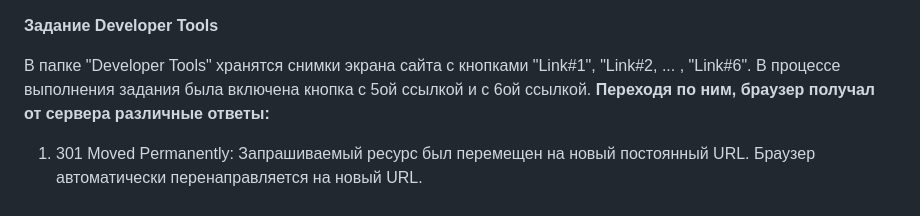
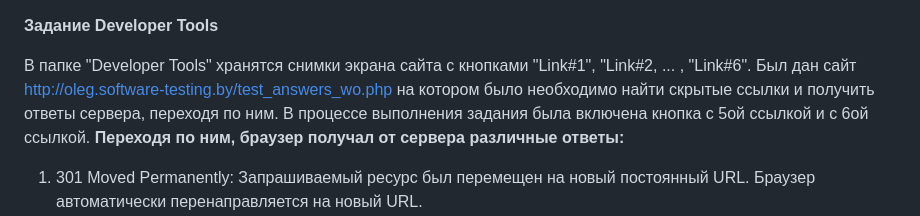
Before and after one commit to SupeRWiNdz/praktika, a Markdown page: README.md, the part around the change. Drawn GitHub-style.

```diff
--- a/README.md
+++ b/README.md
@@ -1,6 +1,6 @@
 **Задание Developer Tools**
 
-В папке "Developer Tools" хранятся снимки экрана сайта с кнопками "Link#1", "Link#2, ... , "Link#6". В процессе выполнения задания была включена кнопка с 5ой ссылкой и с 6ой ссылкой.
+В папке "Developer Tools" хранятся снимки экрана сайта с кнопками "Link#1", "Link#2, ... , "Link#6". Был дан сайт http://oleg.software-testing.by/test_answers_wo.php на котором было необходимо найти скрытые ссылки и получить ответы сервера, переходя по ним. В процессе выполнения задания была включена кнопка с 5ой ссылкой и с 6ой ссылкой.
 **Переходя по ним, браузер получал от сервера различные ответы:**
 1) 301 Moved Permanently: Запрашиваемый ресурс был перемещен на новый постоянный URL. Браузер автоматически перенаправляется на новый URL.
 2) 302 Found: Запрашиваемый ресурс временно находится по другому URL. Браузер также перенаправляется, но это временное перенаправление.
```
